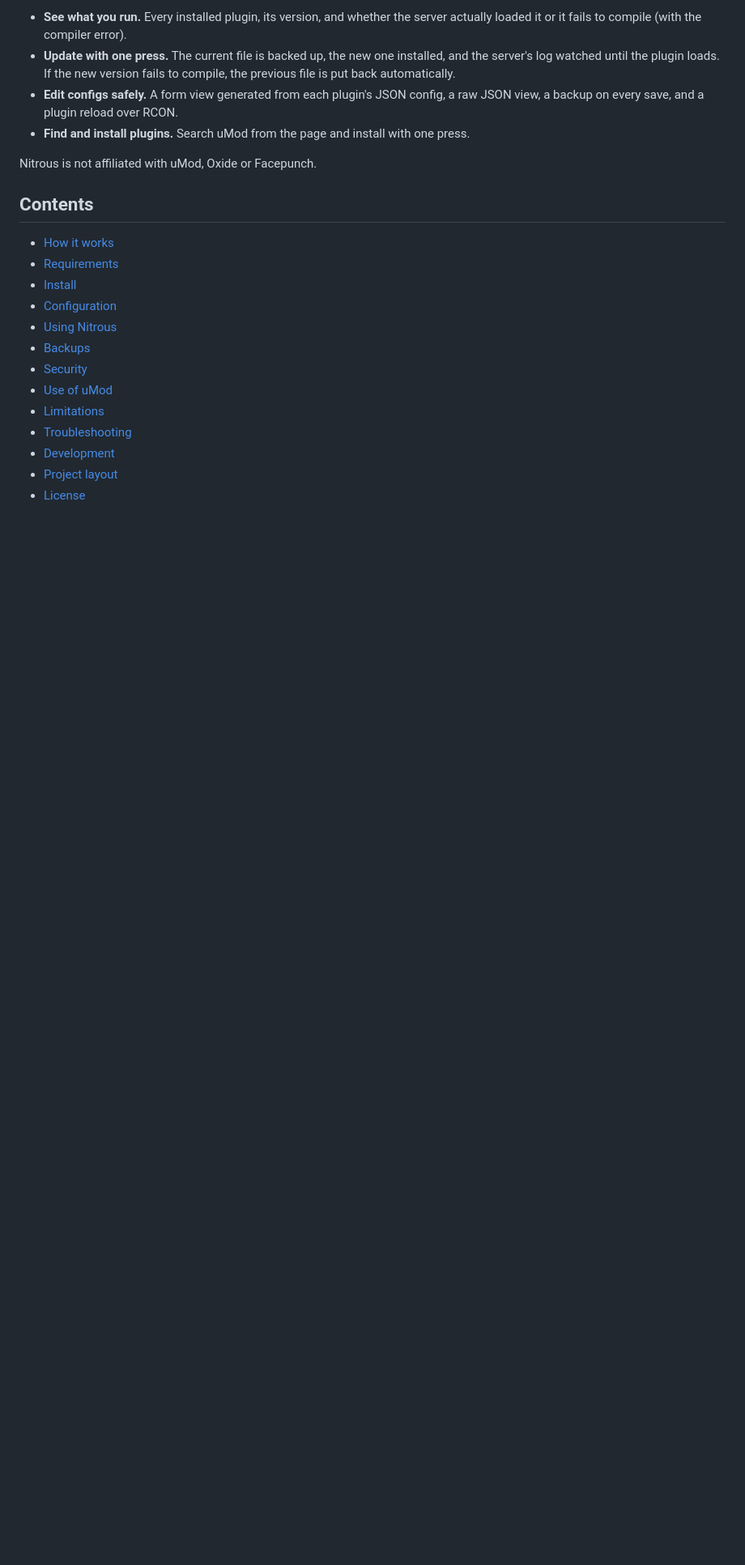
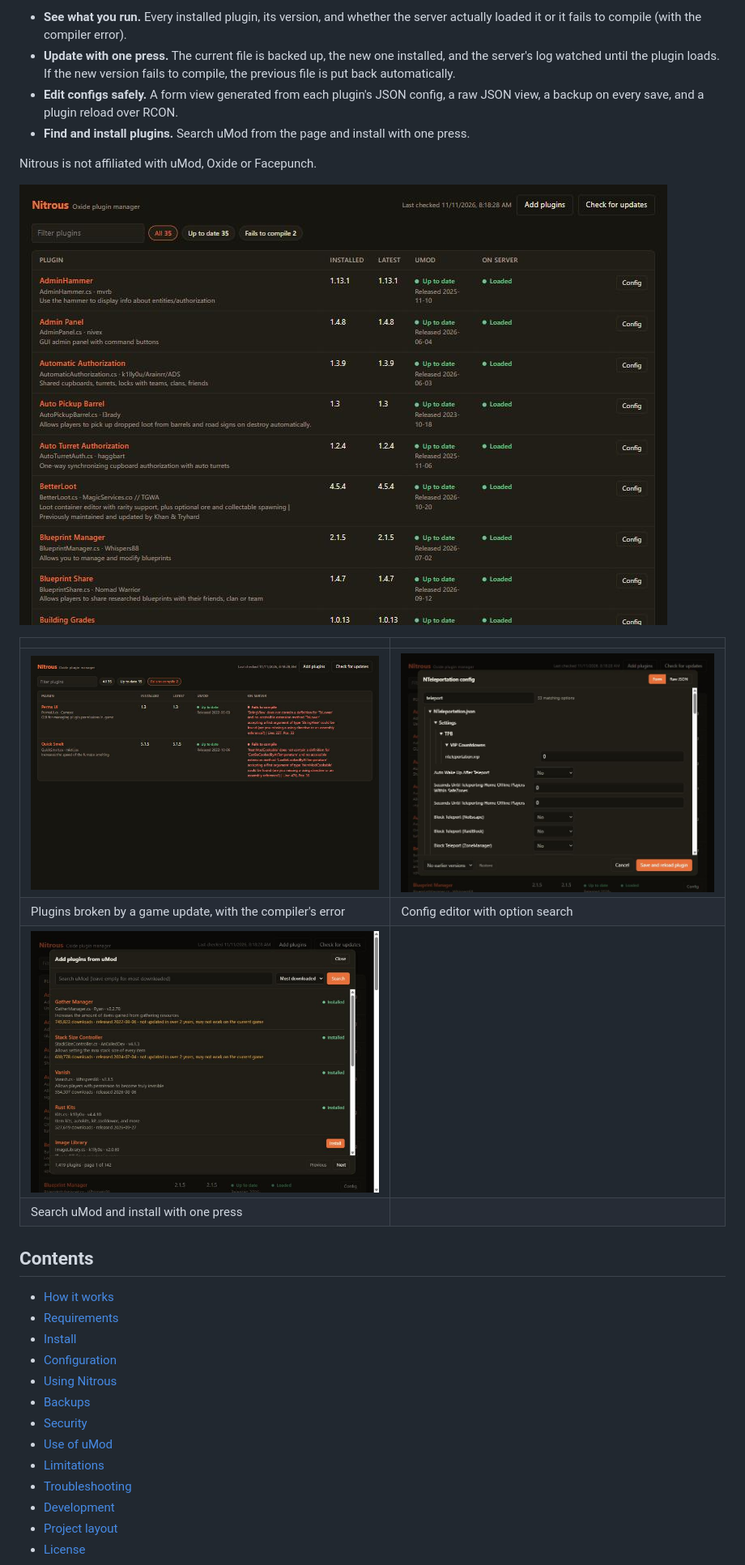
Before and after one commit to SloPOS/nitrous, a Markdown page: README.md, the part around one of its changes. Shown at 81% size. Rendered like a GitHub page; pictures changed too: docs/images/add-plugins.jpg (added), docs/images/config-editor.jpg (added), docs/images/fails-to-compile.jpg (added); blank space fills up the shorter version.

```diff
--- a/README.md
+++ b/README.md
@@ -14,6 +14,15 @@ directly, and uses [uMod](https://umod.org/plugins?categories=rust) as its sourc
 - **Find and install plugins.** Search uMod from the page and install with one press.
 
 Nitrous is not affiliated with uMod, Oxide or Facepunch.
+
+![The plugin list: installed version, latest version on uMod, and whether the server loaded each plugin](docs/images/plugin-list.jpg)
+
+| | |
+|---|---|
+| ![Plugins that fail to compile, shown with the server's compiler error](docs/images/fails-to-compile.jpg) | ![The config editor: plain-word option names, dropdowns for true/false, and option search](docs/images/config-editor.jpg) |
+| Plugins broken by a game update, with the compiler's error | Config editor with option search |
+| ![Searching uMod and installing a plugin](docs/images/add-plugins.jpg) | |
+| Search uMod and install with one press | |
 
 ## Contents
 
```
Also changed, not shown: other parts of README.md (+11 -6 lines), 1 other file.
